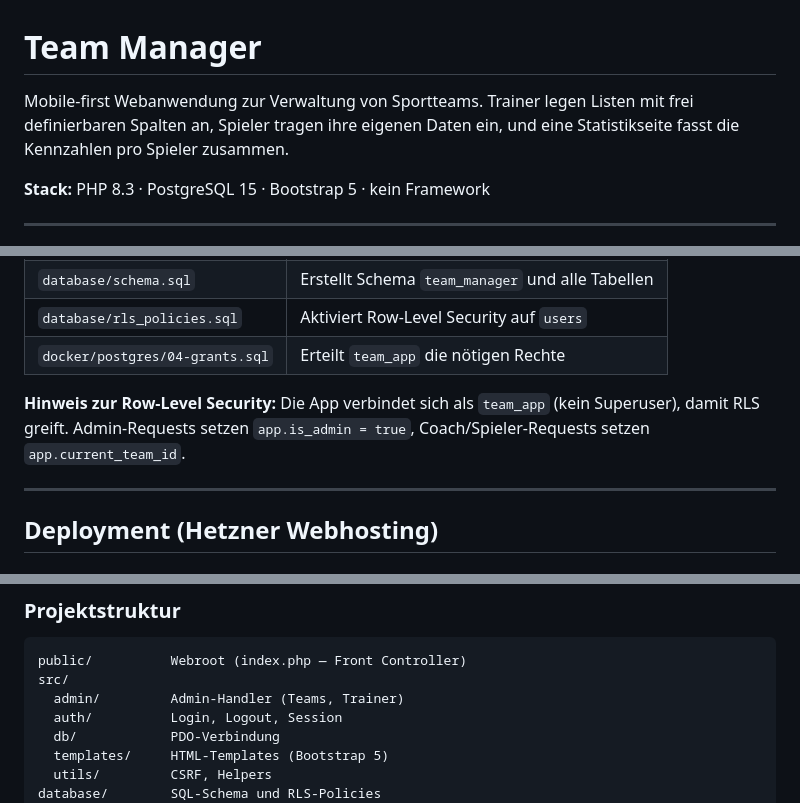
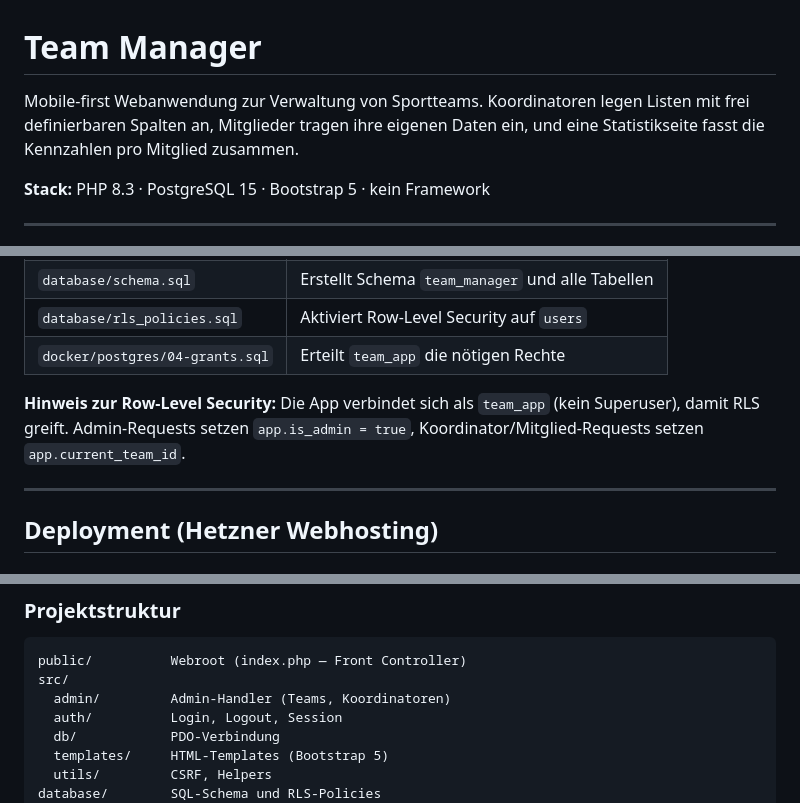
Before and after one commit to kleineLoesungen/team-manager, a Markdown page: README.md, 3 parts joined by grey strips. Drawn GitHub-style.

Commit message:
docs(quick-260506-jb7): update README.md role names to Koordinator/Mitglied
- Intro: Trainer→Koordinatoren, Spieler→Mitglieder
- Datenbankstruktur note: Coach/Spieler→Koordinator/Mitglied
- Projektstruktur: admin/ comment Trainer→Koordinatoren

````diff
--- a/README.md
+++ b/README.md
@@ -1,6 +1,6 @@
 # Team Manager
 
-Mobile-first Webanwendung zur Verwaltung von Sportteams. Trainer legen Listen mit frei definierbaren Spalten an, Spieler tragen ihre eigenen Daten ein, und eine Statistikseite fasst die Kennzahlen pro Spieler zusammen.
+Mobile-first Webanwendung zur Verwaltung von Sportteams. Koordinatoren legen Listen mit frei definierbaren Spalten an, Mitglieder tragen ihre eigenen Daten ein, und eine Statistikseite fasst die Kennzahlen pro Mitglied zusammen.
 
 **Stack:** PHP 8.3 · PostgreSQL 15 · Bootstrap 5 · kein Framework
 
@@ -74,7 +74,7 @@ Die SQL-Dateien unter `database/` werden beim ersten Start in dieser Reihenfolge
 | `database/rls_policies.sql` | Aktiviert Row-Level Security auf `users` |
 | `docker/postgres/04-grants.sql` | Erteilt `team_app` die nötigen Rechte |
 
-**Hinweis zur Row-Level Security:** Die App verbindet sich als `team_app` (kein Superuser), damit RLS greift. Admin-Requests setzen `app.is_admin = true`, Coach/Spieler-Requests setzen `app.current_team_id`.
+**Hinweis zur Row-Level Security:** Die App verbindet sich als `team_app` (kein Superuser), damit RLS greift. Admin-Requests setzen `app.is_admin = true`, Koordinator/Mitglied-Requests setzen `app.current_team_id`.
 
 ---
 
@@ -143,7 +143,7 @@ Erfordert `lftp`: `brew install lftp` (macOS) oder `apt install lftp` (Linux).
 ```
 public/          Webroot (index.php — Front Controller)
 src/
-  admin/         Admin-Handler (Teams, Trainer)
+  admin/         Admin-Handler (Teams, Koordinatoren)
   auth/          Login, Logout, Session
   db/            PDO-Verbindung
   templates/     HTML-Templates (Bootstrap 5)
````
